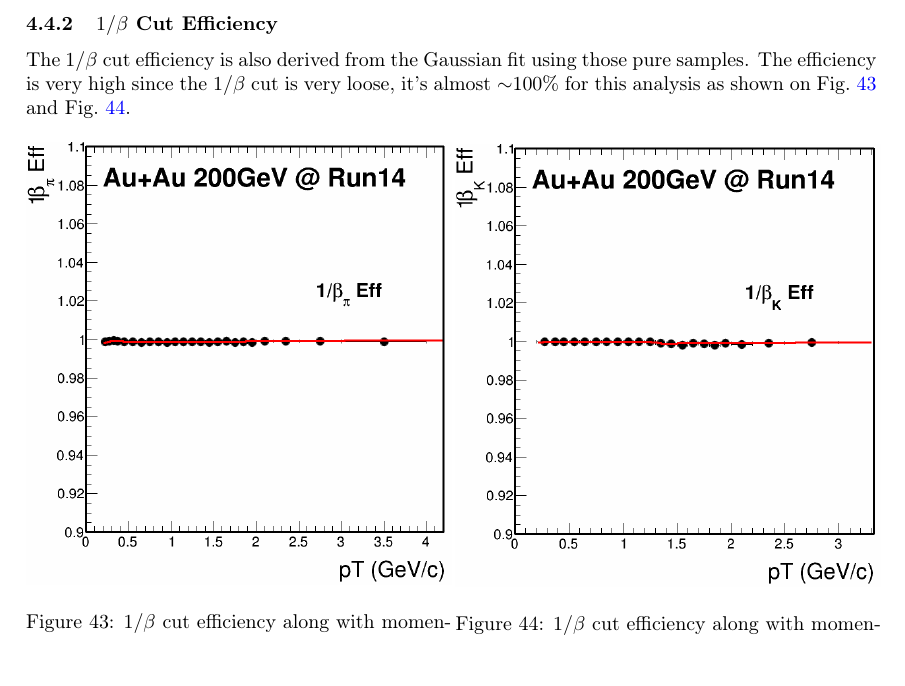
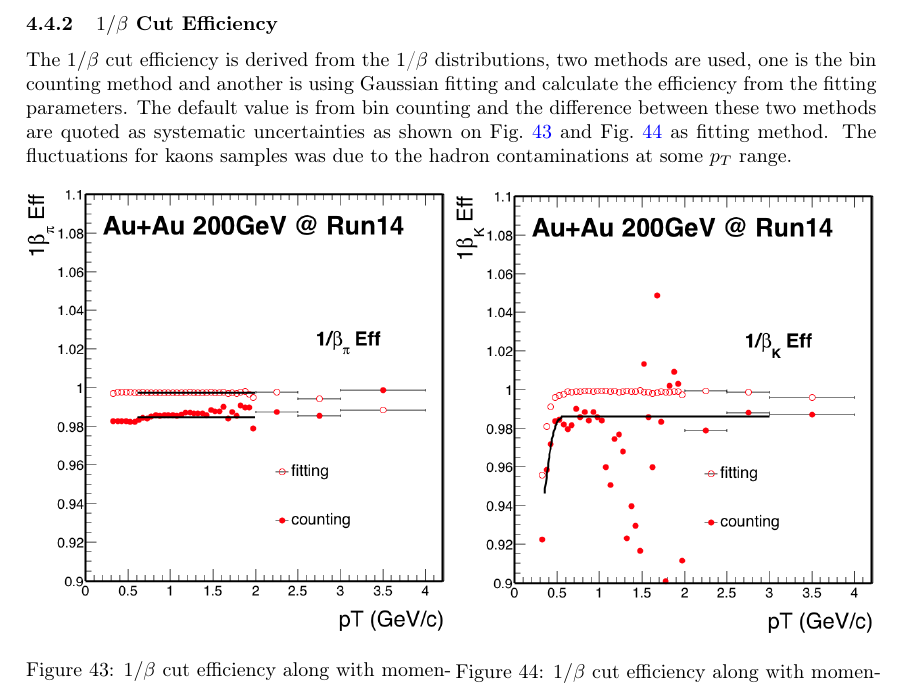
Before and after one commit to GuannanXie/8197736wdtxkkxwbbtt, a LaTeX paper (D0spectra_Note.tex, which reads efficiency.tex): part of page 26 of 74, cut so that both start at the same text. Compiled offline with pdfLaTeX.

Commit message:
update pid part

```diff
--- a/efficiency.tex
+++ b/efficiency.tex
@@ -149,7 +149,7 @@ The $n\sigma_{K/\pi}$ cut efficiency is derived from the Gaussian fit using thos
 \end{figure}
 
 \subsubsection{$1/\beta$ Cut Efficiency}
-The $1/\beta$ cut efficiency is also derived from the Gaussian fit using those pure samples. The efficiency is very high since the $1/\beta$ cut is very loose, it's almost $\sim$100\% for this analysis as shown on Fig.~\ref{fig:piontofeff} and Fig.~\ref{fig:kaontofeff}.
+The $1/\beta$ cut efficiency is derived from the 1/$\beta$ distributions, two methods are used, one is the bin counting method and another is using Gaussian fitting and calculate the efficiency from the fitting parameters. The default value is from bin counting and the difference between these two methods are quoted as systematic uncertainties as shown on Fig.~\ref{fig:piontofeff} and Fig.~\ref{fig:kaontofeff} as fitting method. The fluctuations for kaons samples was due to the hadron contaminations at some $p_T$ range.
 
 \begin{figure}[htbp]
 \begin{minipage}[htbp]{0.5\linewidth}
```
Also changed, not shown: figure/Run14_D0HFT/nSigKaonTof_eff.png, figure/Run14_D0HFT/nSigKaon_Eff.png (added), figure/Run14_D0HFT/nSigPionTof_eff.png, figure/Run14_D0HFT/nSigPion_Eff.png, figure/Run14_D0HFT/nSigPion_mean.png, figure/Run14_D0HFT/nSigPion_sigma.png.
